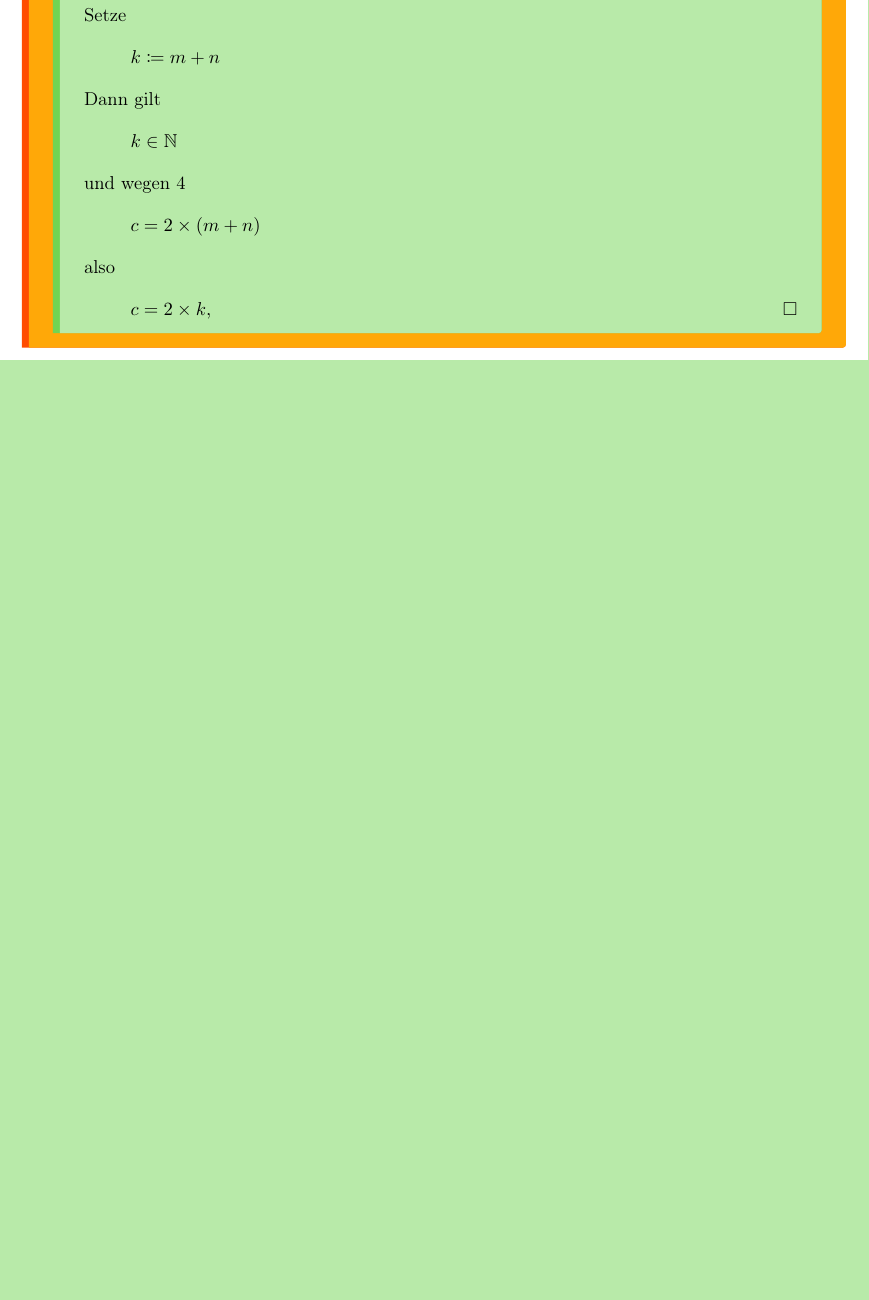
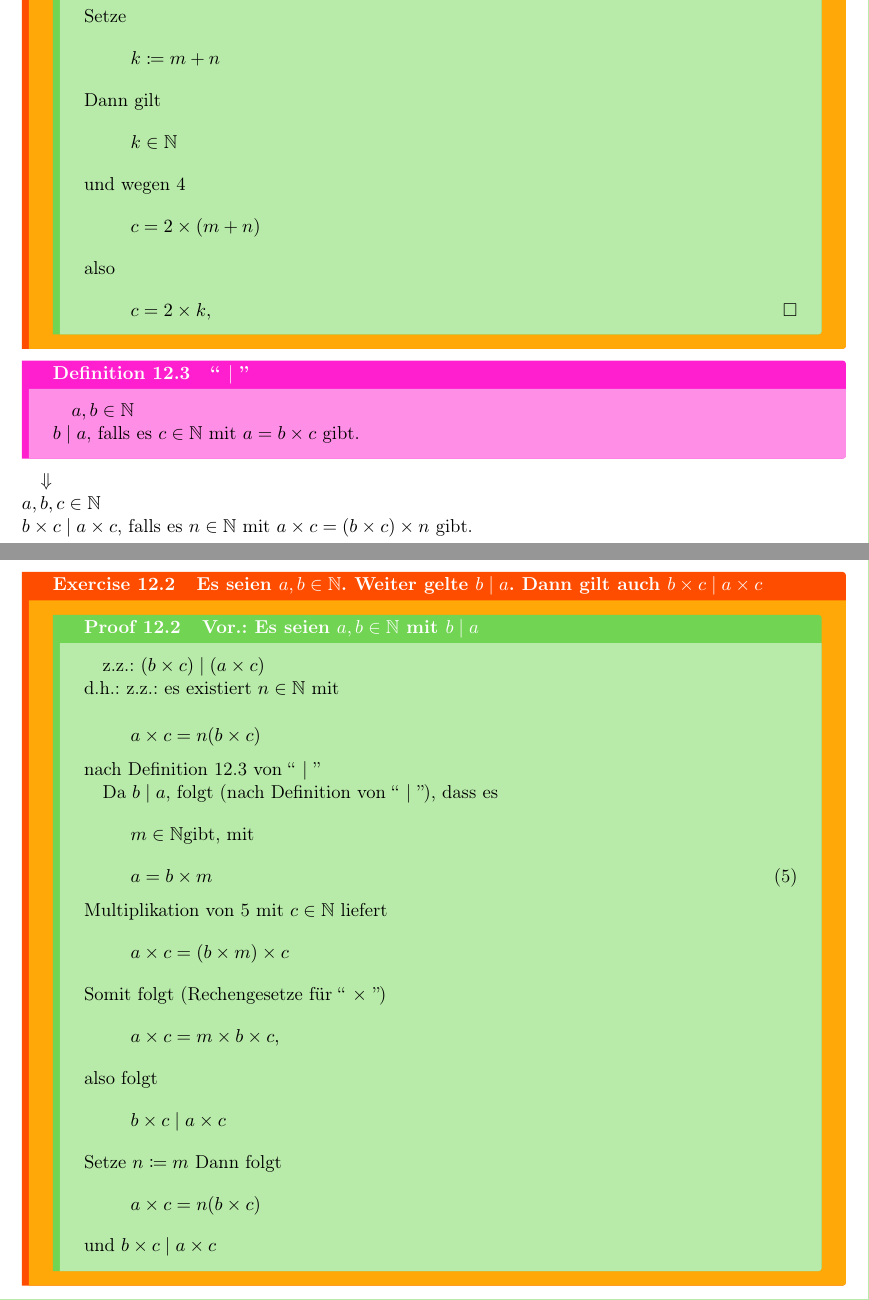
Before and after one commit to Zsasle/uni-math, a LaTeX document (pre-course/lecture.tex): part of page 11 of 11 before the commit and two parts of pages 11 and 12 of 12 after it, the two joined at a grey line, cut so that both start at the same text, the shorter picture padded with empty space. Compiled offline with pdfLaTeX.

```diff
--- a/pre-course/lecture.tex
+++ b/pre-course/lecture.tex
@@ -112,8 +112,8 @@
 	\expandafter\renewcommand\csname the#1#2number\endcsname{\csname the#1section\endcsname.\arabic{#1#2number}}
 	\myboxenvironment{#1}{#2}{#3}{#4}
 	\newenvironment{#1#2box}[1][~]{
-		\begin{cache#1#2box}{\MakeUppercase#2 \csname the#1#2number\endcsname\quad##1}%
-			\refstepcounter{#1#2number}
+		\refstepcounter{#1#2number}
+		\begin{cache#1#2box}{\MakeUppercase#2 \csname the#1#2number\endcsname\quad{##1}}%
 			\setlength\parindent{1em}
 		}{
 		\end{cache#1#2box}
@@ -185,12 +185,8 @@
 %%% title %%%
 %%%%%%%%%%%%%
 
-%\usepackage{titlesec}
-%\titleformat{\section}{\bfseries}{\setnumbers{1}{}\thesection . }{0pt}{}{}
-%\titleformat{\subsection}{\bfseries}{\setnumbers{1}{sub}\thesubsection . }{0pt}{}{}
-
-\renewcommand*{\sectionformat}{\setnumbers{1}{}\thesection.\enskip}
-\renewcommand*{\subsectionformat}{\setnumbers{1}{sub}\thesubsection.\enskip}
+\renewcommand*{\sectionformat}{\setnumbers{0}{}\thesection.\enskip}
+\renewcommand*{\subsectionformat}{\setnumbers{0}{sub}\thesubsection.\enskip}
 
 
 %%%%%%%%%%%%%
@@ -690,5 +686,38 @@
 		\]
 	\end{proofbox}
 \end{exercisebox}
+\begin{definitionbox}[`` $\mid$ '']
+	\label{def:mid}
+	$ a, b \in \mathbb{N} $\\
+	$ b \mid a $, falls es $ c \in \mathbb{N} $ mit $ a = b \times c $ gibt.
+\end{definitionbox}
+	$\Downarrow$\\
+	$ a, b, c \in \mathbb{N} $\\
+	$ b \times c \mid a \times c $, falls es $ n \in \mathbb{N} $ mit $ a \times c = ( b \times c ) \times n $ gibt.
+
+\begin{exercisebox}[Es seien $a, b \in \mathbb{N}$. Weiter gelte $ b \mid a $. Dann gilt auch $ b \times c \mid a \times c $]
+	\begin{proofbox}[Vor.: Es seien $ a, b \in \mathbb{N} $ mit $ b \mid a $]
+		z.z.: $ ( b \times c ) \mid ( a \times c ) $\\
+		d.h.: z.z.: es existiert $ n \in \mathbb{N} $ mit\\
+		\[ a \times c = n ( b \times c ) \]
+		nach Definition \ref{def:mid} von `` $\mid$ ''\par
+		Da $ b \mid a $, folgt (nach Definition von `` $\mid$ ''), dass es
+		\[ m \in \mathbb{N} \text{gibt, mit} \]
+		\begin{equation}
+			\label{one}
+			a = b \times m
+		\end{equation}
+		Multiplikation von \ref{one} mit $ c \in \mathbb{N} $ liefert
+		\[ a \times c = ( b \times m ) \times c \]
+		Somit folgt (Rechengesetze für `` $\times$ '')
+		\[ a \times c = m \times b \times c, \]
+		also folgt
+		\[ b \times c \mid a \times c\]
+		Setze $n \coloneqq m $
+		Dann folgt
+		\[ a \times c = n ( b \times c ) \]
+		und $ b \times c \mid a \times c $
+	\end{proofbox}
+\end{exercisebox}
 
 \end{document}
```
Also changed, not shown: pre-course/lecture.pdf, pre-course/lecture.tex (4 more changed lines).
